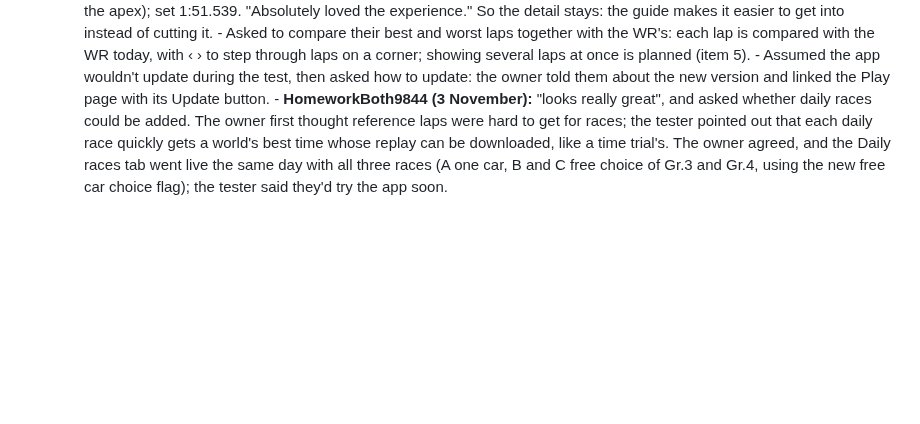
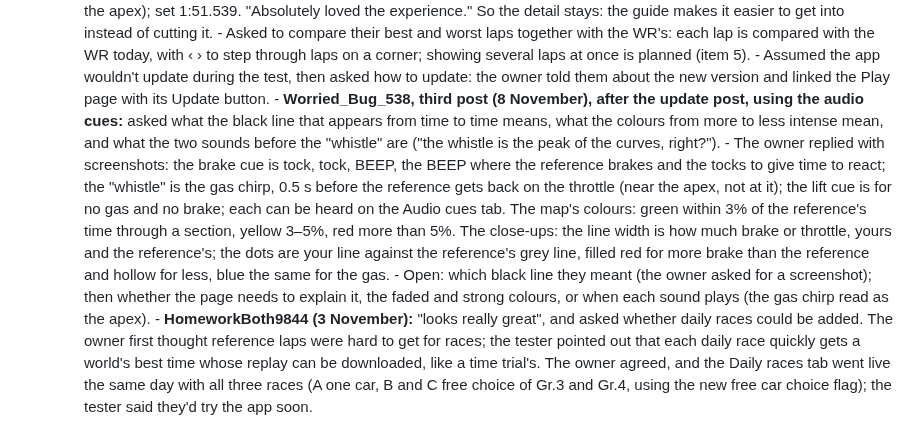
Before and after one commit to gt7-timetrials/gt7-timetrials.github.io, a Markdown page: docs/plan.md, the part around the change. Rendered like a GitHub page; blank space fills up the shorter version.

Commit message:
Plan: Worried_Bug_538's questions on the audio cues and the comparison's colours and lines (8 November)
Co-Authored-By: Claude Opus 5.5 <noreply@anthropic.com>
Claude-Session: https://claude.ai/code/session_019VPhqUb8CvhbbqWw2Es8kT

```diff
--- a/docs/plan.md
+++ b/docs/plan.md
@@ -65,6 +65,18 @@ Super License tests: keep it simple, and only take on what one person can look a
              today, with ‹ › to step through laps on a corner; showing several laps at once is planned (item 5).
            - Assumed the app wouldn't update during the test, then asked how to update: the owner told them about the
              new version and linked the Play page with its Update button.
+         - **Worried_Bug_538, third post (8 November), after the update post, using the audio cues:** asked what the
+           black line that appears from time to time means, what the colours from more to less intense mean, and what
+           the two sounds before the "whistle" are ("the whistle is the peak of the curves, right?").
+           - The owner replied with screenshots: the brake cue is tock, tock, BEEP, the BEEP where the reference
+             brakes and the tocks to give time to react; the "whistle" is the gas chirp, 0.5 s before the reference
+             gets back on the throttle (near the apex, not at it); the lift cue is for no gas and no brake; each can
+             be heard on the Audio cues tab. The map's colours: green within 3% of the reference's time through a
+             section, yellow 3–5%, red more than 5%. The close-ups: the line width is how much brake or throttle,
+             yours and the reference's; the dots are your line against the reference's grey line, filled red for
+             more brake than the reference and hollow for less, blue the same for the gas.
+           - Open: which black line they meant (the owner asked for a screenshot); then whether the page needs to
+             explain it, the faded and strong colours, or when each sound plays (the gas chirp read as the apex).
          - **HomeworkBoth9844 (3 November):** "looks really great", and asked whether daily races could be added. The
            owner first thought reference laps were hard to get for races; the tester pointed out that each daily race
            quickly gets a world's best time whose replay can be downloaded, like a time trial's. The owner agreed, and
```
